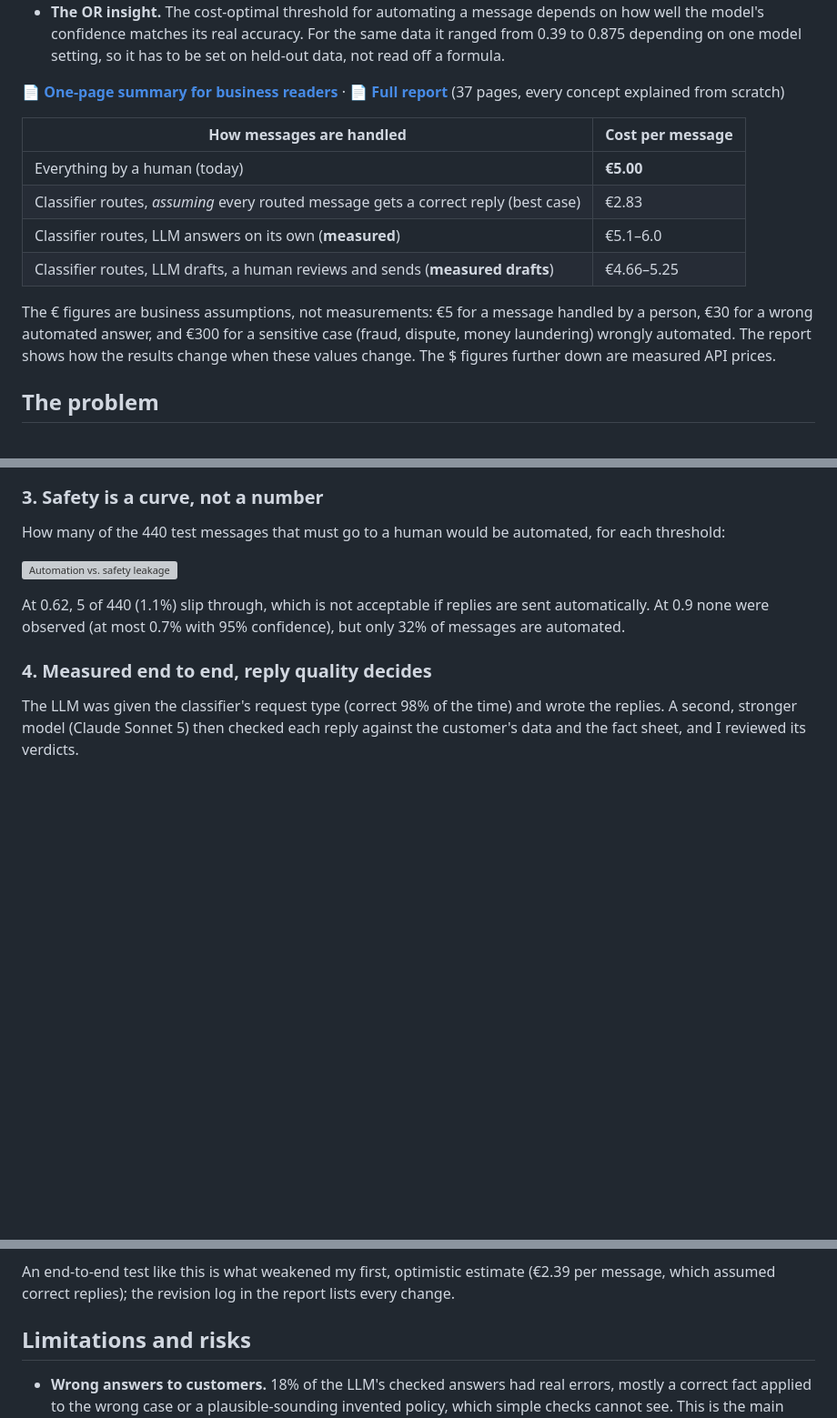
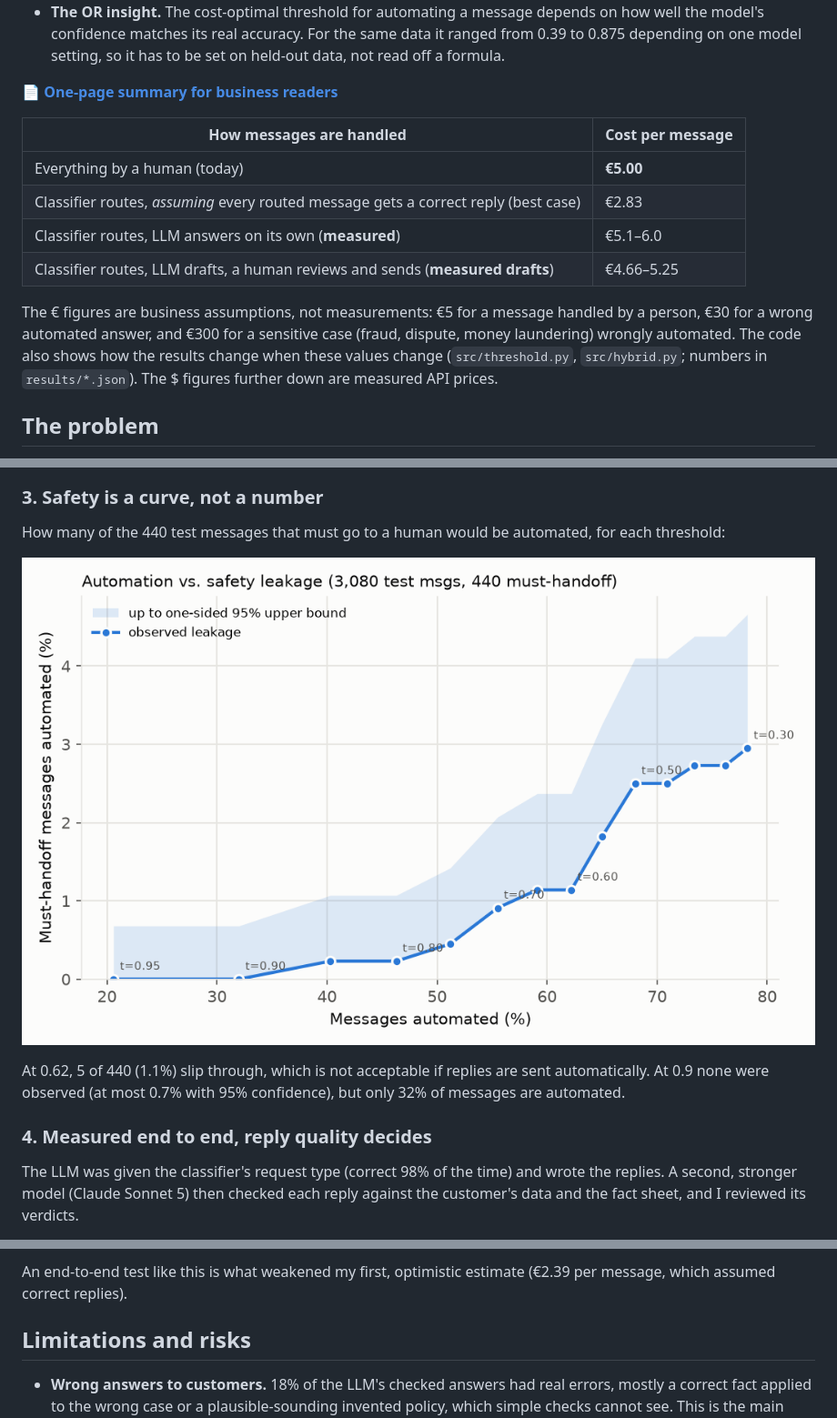
Before and after one commit to oruglicaalbin-create/ai-customer-service-handoff, a Markdown page: README.md, 3 parts joined by grey strips. Shown at 91% size. GitHub-like rendering; pictures changed too: results/leakage.png (added); blank space fills up the shorter version; grey boxes are pictures that could not be loaded.

Commit message:
Keep the report and CLAUDE.md local only; brief moved to docs/, leakage chart to results/
Co-Authored-By: Claude Opus 5.5 <noreply@anthropic.com>

```diff
--- a/README.md
+++ b/README.md
@@ -19,8 +19,7 @@ replies and case summaries for human agents. Don't let the LLM send replies on i
   confidence matches its real accuracy. For the same data it ranged from 0.39 to 0.875 depending on one model
   setting, so it has to be set on held-out data, not read off a formula.
 
-📄 **[One-page summary for business readers](report/brief.pdf)** · 📄 **[Full report](report/report.pdf)**
-(37 pages, every concept explained from scratch)
+📄 **[One-page summary for business readers](docs/brief.pdf)**
 
 | How messages are handled | Cost per message |
 |---|---|
@@ -31,8 +30,8 @@ replies and case summaries for human agents. Don't let the LLM send replies on i
 
 The € figures are business assumptions, not measurements: €5 for a message handled by a person, €30 for a
 wrong automated answer, and €300 for a sensitive case (fraud, dispute, money laundering) wrongly automated.
-The report shows how the results change when these values change. The $ figures further down are measured API
-prices.
+The code also shows how the results change when these values change (`src/threshold.py`, `src/hybrid.py`;
+numbers in `results/*.json`). The $ figures further down are measured API prices.
 
 ## The problem
 
@@ -118,7 +117,7 @@ Changing one regularisation setting makes the same classifier well calibrated an
 
 How many of the 440 test messages that must go to a human would be automated, for each threshold:
 
-![Automation vs. safety leakage](report/figures/leakage.png)
+![Automation vs. safety leakage](results/leakage.png)
 
 At 0.62, 5 of 440 (1.1%) slip through, which is not acceptable if replies are sent automatically. At 0.9 none
 were observed (at most 0.7% with 95% confidence), but only 32% of messages are automated.
@@ -138,7 +137,7 @@ reviewed its verdicts.
   by hand.
 
 An end-to-end test like this is what weakened my first, optimistic estimate (€2.39 per message, which assumed
-correct replies); the revision log in the report lists every change.
+correct replies).
 
 ## Limitations and risks
 
```
Also changed, not shown: other parts of README.md (+2 -2 lines), 5 other files.
